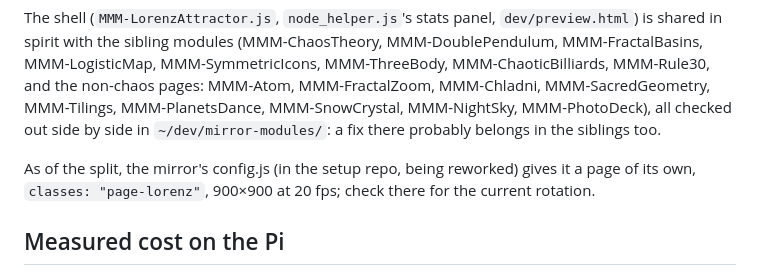
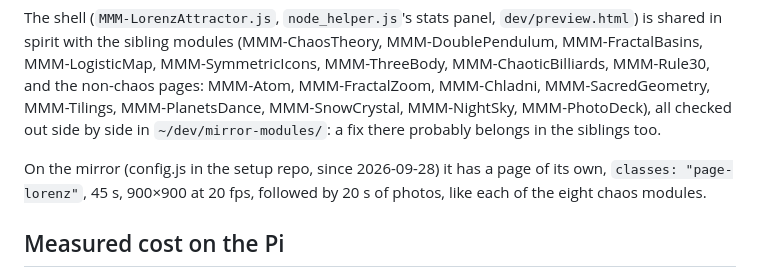
Before and after one commit to charleswest775/MMM-LorenzAttractor, a Markdown page: CLAUDE.md, the part around the change. Rendered like a GitHub page.

Commit message:
CLAUDE.md: its page on the mirror
Co-Authored-By: Claude Opus 5.5 <noreply@anthropic.com>

```diff
--- a/CLAUDE.md
+++ b/CLAUDE.md
@@ -37,8 +37,8 @@ MMM-Rule30, and the non-chaos pages: MMM-Atom, MMM-FractalZoom, MMM-Chladni, MMM
 MMM-Tilings, MMM-PlanetsDance, MMM-SnowCrystal, MMM-NightSky, MMM-PhotoDeck), all checked out
 side by side in `~/dev/mirror-modules/`: a fix there probably belongs in the siblings too.
 
-As of the split, the mirror's config.js (in the setup repo, being reworked) gives it a page of
-its own, `classes: "page-lorenz"`, 900×900 at 20 fps; check there for the current rotation.
+On the mirror (config.js in the setup repo, since 2026-09-28) it has a page of its own, `classes: "page-lorenz"`,
+45 s, 900×900 at 20 fps, followed by 20 s of photos, like each of the eight chaos modules.
 
 ## Measured cost on the Pi
 
```
